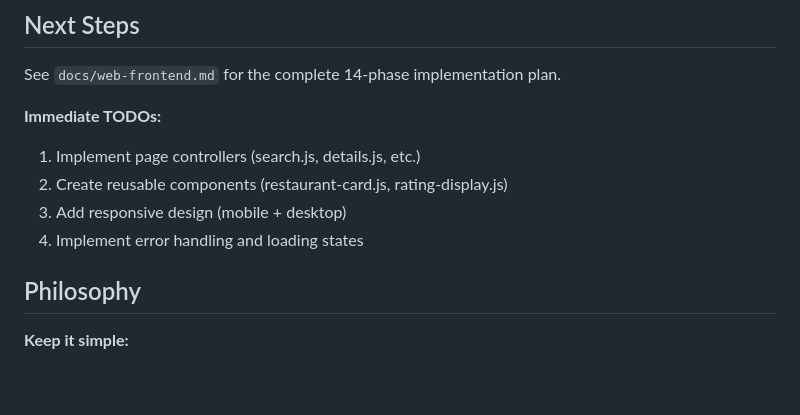
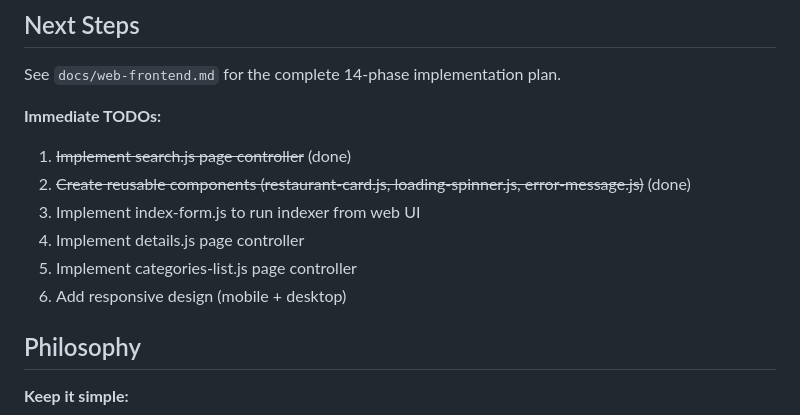
Before and after one commit to aleccool213/grub-stars, a Markdown page: web/README.md, the part around the change. Drawn GitHub-style; blank space fills up the shorter version.

Commit message:
Update web README with completed items and add indexer TODO

```diff
--- a/web/README.md
+++ b/web/README.md
@@ -209,10 +209,12 @@ Sinatra serves them from the public folder.
 See `docs/web-frontend.md` for the complete 14-phase implementation plan.
 
 **Immediate TODOs:**
-1. Implement page controllers (search.js, details.js, etc.)
-2. Create reusable components (restaurant-card.js, rating-display.js)
-3. Add responsive design (mobile + desktop)
-4. Implement error handling and loading states
+1. ~~Implement search.js page controller~~ (done)
+2. ~~Create reusable components (restaurant-card.js, loading-spinner.js, error-message.js)~~ (done)
+3. Implement index-form.js to run indexer from web UI
+4. Implement details.js page controller
+5. Implement categories-list.js page controller
+6. Add responsive design (mobile + desktop)
 
 ## Philosophy
 
```
